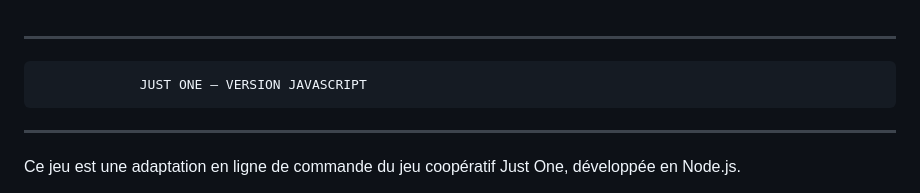
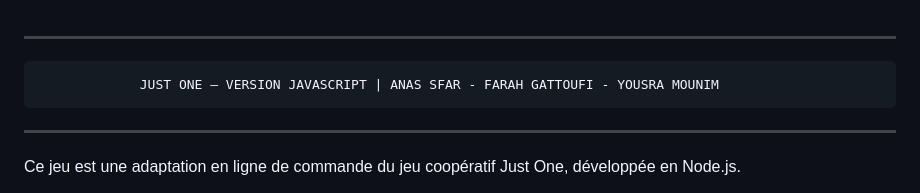
Before and after one commit to AnasSfar/JustOne, a Markdown page: README.md, the part around the change. GitHub-like rendering.

```diff
--- a/README.md
+++ b/README.md
@@ -1,5 +1,5 @@
 ************************************************************
-                 JUST ONE – VERSION JAVASCRIPT
+                 JUST ONE – VERSION JAVASCRIPT | ANAS SFAR - FARAH GATTOUFI - YOUSRA MOUNIM
 ************************************************************
 
 Ce jeu est une adaptation en ligne de commande du jeu
```
